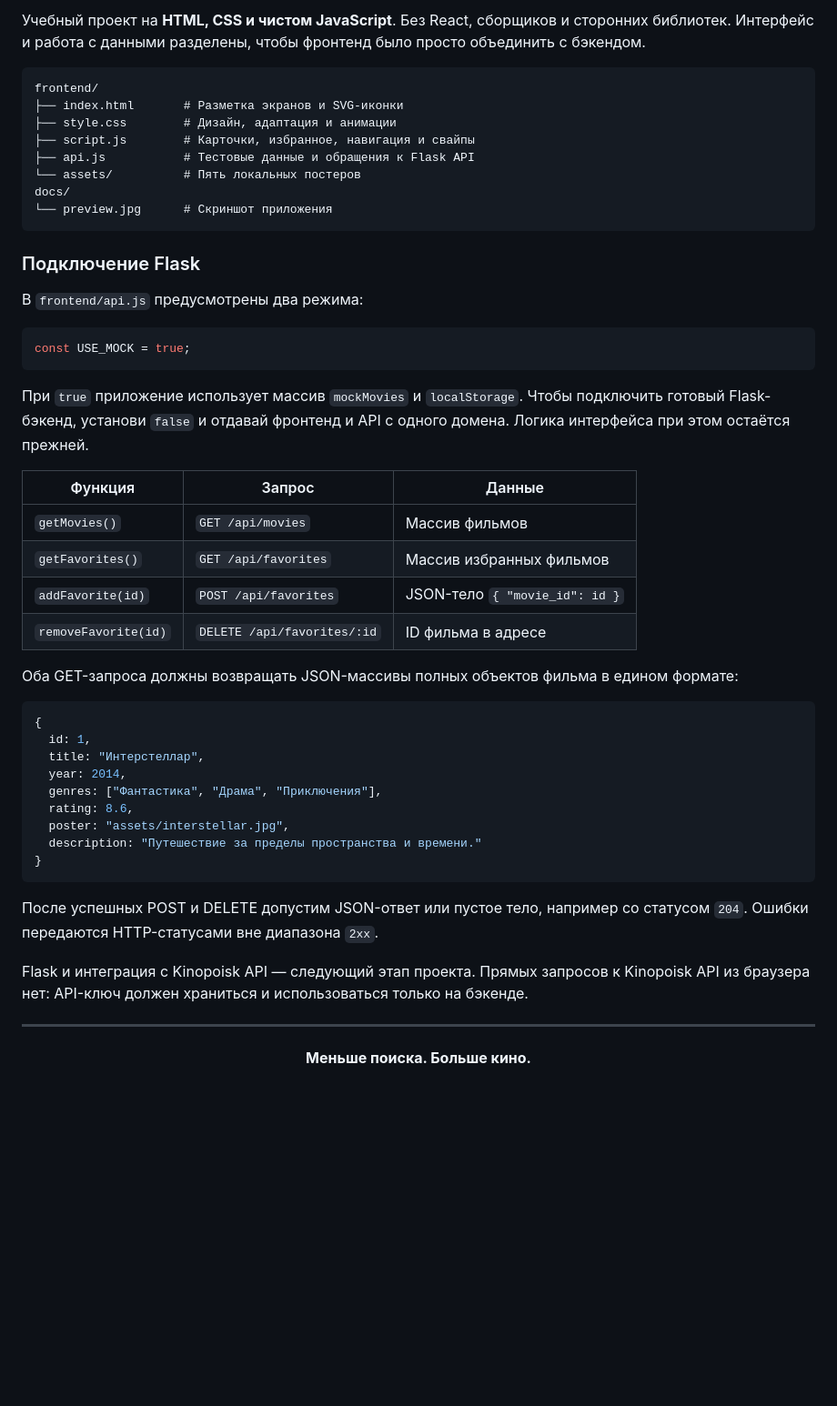
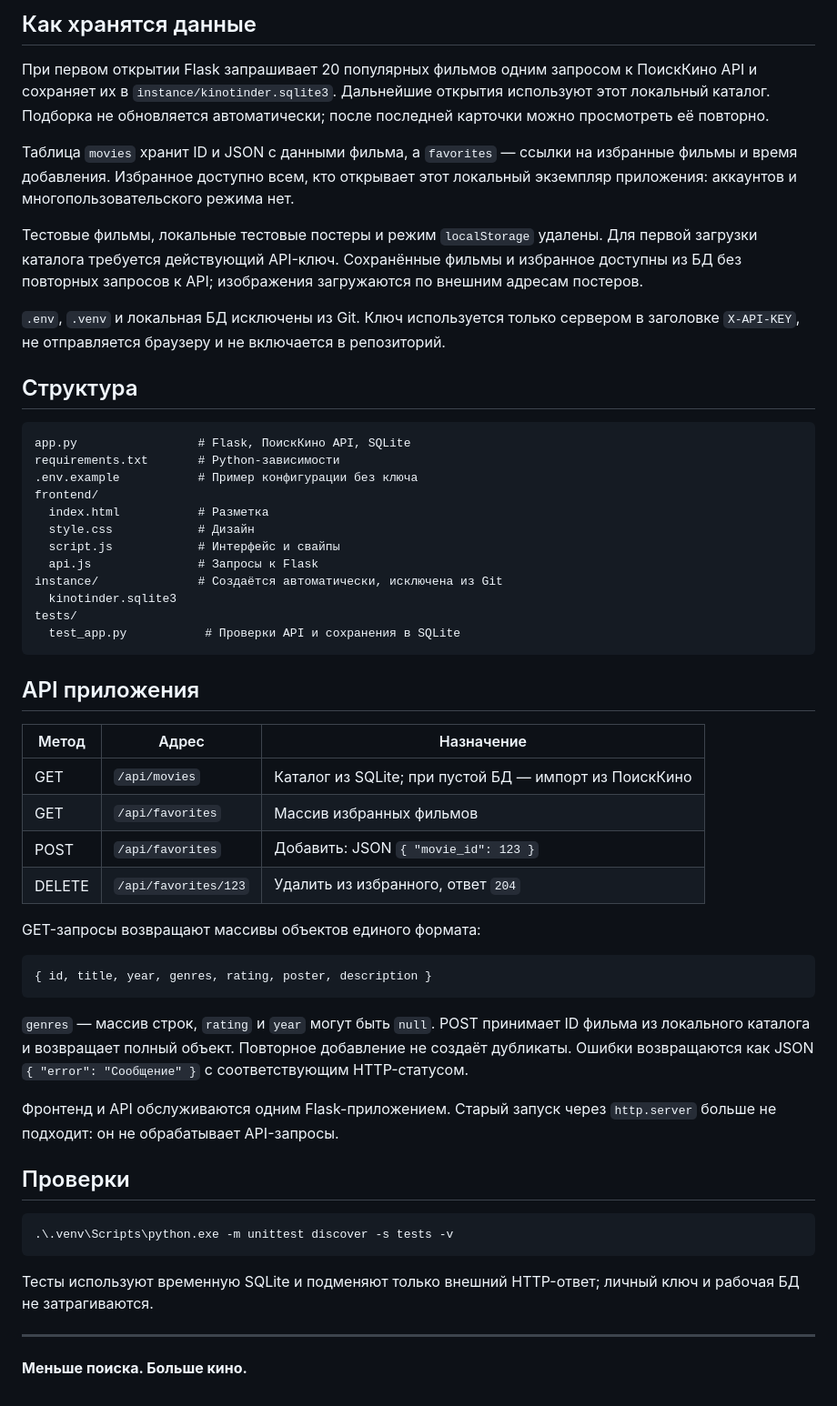
Before and after one commit to Z0XX1/tinder-films, a Markdown page: README.md, the part around one of its changes. Shown at 91% size. GitHub-like rendering; blank space fills up the shorter version.

````diff
--- a/README.md
+++ b/README.md
@@ -61,51 +57,57 @@ python -m http.server 5173 --directory frontend
 
-Учебный проект на **HTML, CSS и чистом JavaScript**. Без React, сборщиков и сторонних библиотек. Интерфейс и работа с данными разделены, чтобы фронтенд было просто объединить с бэкендом.
+## Как хранятся данные
+
+При первом открытии Flask запрашивает 20 популярных фильмов одним запросом к ПоискКино API и сохраняет их в `instance/kinotinder.sqlite3`. Дальнейшие открытия используют этот локальный каталог. Подборка не обновляется автоматически; после последней карточки можно просмотреть её повторно.
+
+Таблица `movies` хранит ID и JSON с данными фильма, а `favorites` — ссылки на избранные фильмы и время добавления. Избранное доступно всем, кто открывает этот локальный экземпляр приложения: аккаунтов и многопользовательского режима нет.
+
+Тестовые фильмы, локальные тестовые постеры и режим `localStorage` удалены. Для первой загрузки каталога требуется действующий API-ключ. Сохранённые фильмы и избранное доступны из БД без повторных запросов к API; изображения загружаются по внешним адресам постеров.
+
+`.env`, `.venv` и локальная БД исключены из Git. Ключ используется только сервером в заголовке `X-API-KEY`, не отправляется браузеру и не включается в репозиторий.
+
+## Структура
 
 ```text
+app.py                 # Flask, ПоискКино API, SQLite
+requirements.txt       # Python-зависимости
+.env.example           # Пример конфигурации без ключа
 frontend/
-├── index.html       # Разметка экранов и SVG-иконки
-├── style.css        # Дизайн, адаптация и анимации
-├── script.js        # Карточки, избранное, навигация и свайпы
-├── api.js           # Тестовые данные и обращения к Flask API
-└── assets/          # Пять локальных постеров
-docs/
-└── preview.jpg      # Скриншот приложения
+  index.html           # Разметка
+  style.css            # Дизайн
+  script.js            # Интерфейс и свайпы
+  api.js               # Запросы к Flask
+instance/              # Создаётся автоматически, исключена из Git
+  kinotinder.sqlite3
+tests/
+  test_app.py           # Проверки API и сохранения в SQLite
 ```
 
-### Подключение Flask
+## API приложения
 
-В `frontend/api.js` предусмотрены два режима:
+| Метод | Адрес | Назначение |
+| --- | --- | --- |
+| GET | `/api/movies` | Каталог из SQLite; при пустой БД — импорт из ПоискКино |
+| GET | `/api/favorites` | Массив избранных фильмов |
+| POST | `/api/favorites` | Добавить: JSON `{ "movie_id": 123 }` |
+| DELETE | `/api/favorites/123` | Удалить из избранного, ответ `204` |
+
+GET-запросы возвращают массивы объектов единого формата:
 
 ```js
-const USE_MOCK = true;
+{ id, title, year, genres, rating, poster, description }
 ```
 
-При `true` приложение использует массив `mockMovies` и `localStorage`. Чтобы подключить готовый Flask-бэкенд, установи `false` и отдавай фронтенд и API с одного домена. Логика интерфейса при этом остаётся прежней.
+`genres` — массив строк, `rating` и `year` могут быть `null`. POST принимает ID фильма из локального каталога и возвращает полный объект. Повторное добавление не создаёт дубликаты. Ошибки возвращаются как JSON `{ "error": "Сообщение" }` с соответствующим HTTP-статусом.
 
-| Функция | Запрос | Данные |
-| --- | --- | --- |
-| `getMovies()` | `GET /api/movies` | Массив фильмов |
-| `getFavorites()` | `GET /api/favorites` | Массив избранных фильмов |
-| `addFavorite(id)` | `POST /api/favorites` | JSON-тело `{ "movie_id": id }` |
-| `removeFavorite(id)` | `DELETE /api/favorites/:id` | ID фильма в адресе |
+Фронтенд и API обслуживаются одним Flask-приложением. Старый запуск через `http.server` больше не подходит: он не обрабатывает API-запросы.
 
-Оба GET-запроса должны возвращать JSON-массивы полных объектов фильма в едином формате:
+## Проверки
 
-```js
-{
-  id: 1,
-  title: "Интерстеллар",
-  year: 2014,
-  genres: ["Фантастика", "Драма", "Приключения"],
-  rating: 8.6,
-  poster: "assets/interstellar.jpg",
-  description: "Путешествие за пределы пространства и времени."
-}
+```powershell
+.\.venv\Scripts\python.exe -m unittest discover -s tests -v
 ```
 
-После успешных POST и DELETE допустим JSON-ответ или пустое тело, например со статусом `204`. Ошибки передаются HTTP-статусами вне диапазона `2xx`.
-
-Flask и интеграция с Kinopoisk API — следующий этап проекта. Прямых запросов к Kinopoisk API из браузера нет: API-ключ должен храниться и использоваться только на бэкенде.
+Тесты используют временную SQLite и подменяют только внешний HTTP-ответ; личный ключ и рабочая БД не затрагиваются.
 
 ---
 
````
Also changed, not shown: other parts of README.md (+25 -33 lines), docs/preview.jpg, frontend/assets/arrival.jpg (deleted), frontend/assets/grand-budapest.jpg (deleted), frontend/assets/interstellar.jpg (deleted), frontend/assets/la-la-land.jpg (deleted), frontend/assets/soul.jpg (deleted), 6 other files.
